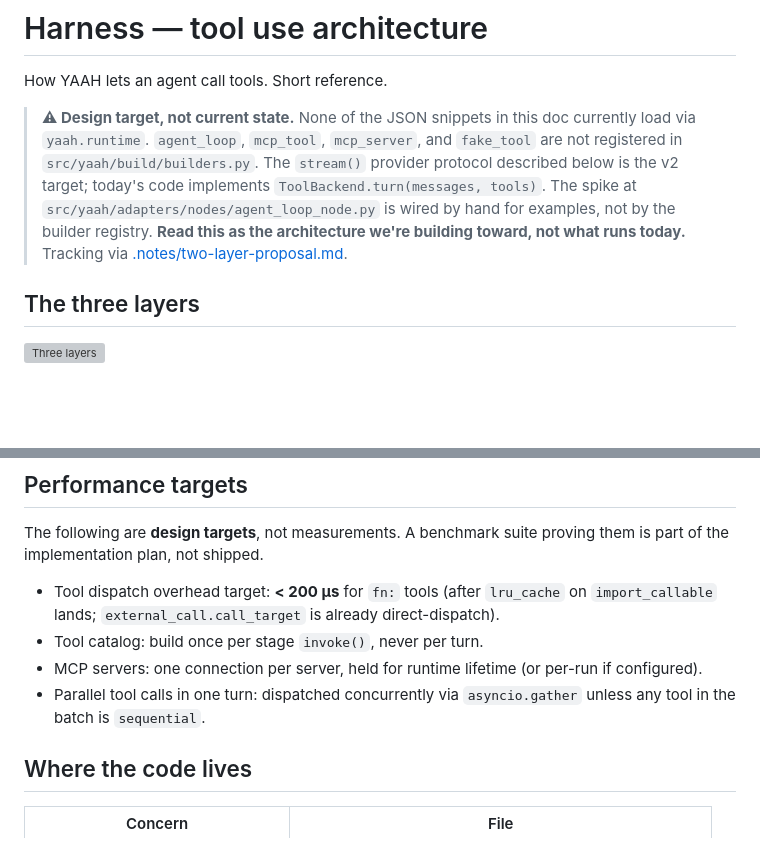
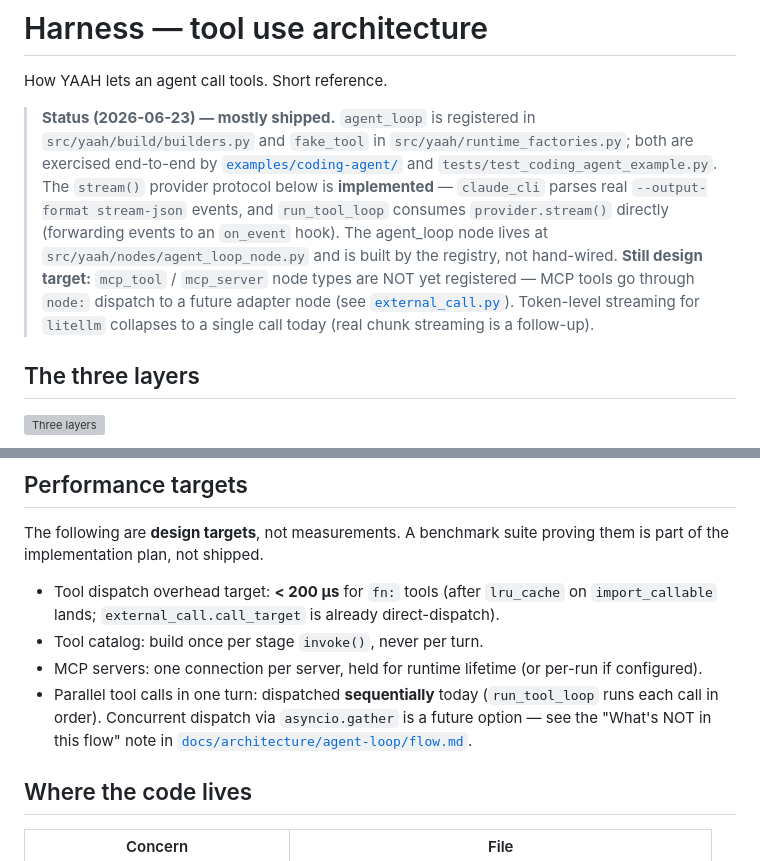
Before and after one commit to Janne-ka/yaah-harness, a Markdown page: docs/harness-tool-use.md, 2 parts joined by grey strips. Rendered like a GitHub page; blank space fills up the shorter version; grey boxes are pictures that could not be loaded.

Commit message:
docs(harness-tool-use): correct stale registration + dispatch claims (HIGH-004)
The doc opened with a "Design target, not current state" warning claiming
agent_loop / fake_tool are NOT registered in builders.py. They ARE
(builders.py:302, runtime_factories.py) and are exercised end-to-end by
examples/coding-agent + test_coding_agent_example.py. A first-timer reading
the stale warning concluded the whole tool-use story was vaporware and
bounced (opus usability review: "the single highest-leverage fix in the repo").

Replaced with an accurate status note: agent_loop/fake_tool shipped, stream()
protocol implemented (claude_cli parses real stream-json, run_tool_loop
consumes provider.stream()), mcp_tool/mcp_server still design target, litellm
token-streaming still a follow-up.

Also corrected a second stale claim: the doc said parallel tool calls are
"dispatched concurrently via asyncio.gather" — the code dispatches
sequentially (run_tool_loop runs each call in order); concurrent dispatch is
a future option per flow.md.

Co-Authored-By: Claude Opus 4.8 <noreply@anthropic.com>

```diff
--- a/docs/harness-tool-use.md
+++ b/docs/harness-tool-use.md
@@ -2,16 +2,21 @@
 
 How YAAH lets an agent call tools. Short reference.
 
-> **⚠ Design target, not current state.** None of the JSON snippets
-> in this doc currently load via `yaah.runtime`. `agent_loop`,
-> `mcp_tool`, `mcp_server`, and `fake_tool` are not registered in
-> `src/yaah/build/builders.py`. The `stream()` provider protocol
-> described below is the v2 target; today's code implements
-> `ToolBackend.turn(messages, tools)`. The spike at
-> `src/yaah/adapters/nodes/agent_loop_node.py` is wired by hand for
-> examples, not by the builder registry. **Read this as the
-> architecture we're building toward, not what runs today.** Tracking
-> via [.notes/two-layer-proposal.md](../.notes/two-layer-proposal.md).
+> **Status (2026-06-23) — mostly shipped.** `agent_loop` is registered
+> in `src/yaah/build/builders.py` and `fake_tool` in
+> `src/yaah/runtime_factories.py`; both are exercised end-to-end by
+> [`examples/coding-agent/`](../examples/coding-agent/) and
+> `tests/test_coding_agent_example.py`. The `stream()` provider protocol
+> below is **implemented** — `claude_cli` parses real
+> `--output-format stream-json` events, and `run_tool_loop` consumes
+> `provider.stream()` directly (forwarding events to an `on_event` hook).
+> The agent_loop node lives at `src/yaah/nodes/agent_loop_node.py` and is
+> built by the registry, not hand-wired.
+> **Still design target:** `mcp_tool` / `mcp_server` node types are NOT
+> yet registered — MCP tools go through `node:` dispatch to a future
+> adapter node (see [`external_call.py`](../src/yaah/external_call.py)).
+> Token-level streaming for `litellm` collapses to a single call today
+> (real chunk streaming is a follow-up).
 
 ## The three layers
 
@@ -171,8 +176,10 @@ suite proving them is part of the implementation plan, not shipped.
 - Tool catalog: build once per stage `invoke()`, never per turn.
 - MCP servers: one connection per server, held for runtime lifetime
   (or per-run if configured).
-- Parallel tool calls in one turn: dispatched concurrently via
-  `asyncio.gather` unless any tool in the batch is `sequential`.
+- Parallel tool calls in one turn: dispatched **sequentially** today
+  (`run_tool_loop` runs each call in order). Concurrent dispatch via
+  `asyncio.gather` is a future option — see the "What's NOT in this flow"
+  note in [`docs/architecture/agent-loop/flow.md`](architecture/agent-loop/flow.md).
 
 ## Where the code lives
 
```
